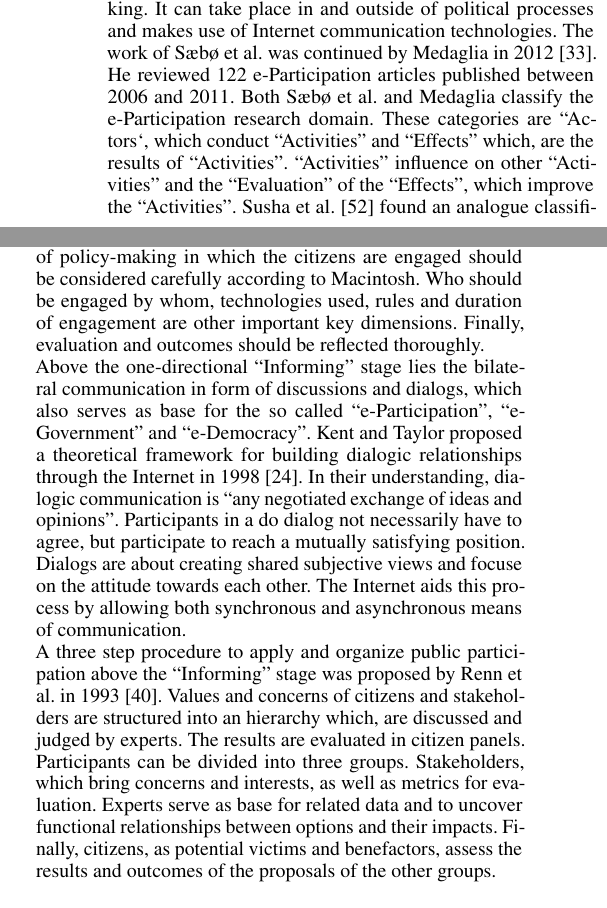
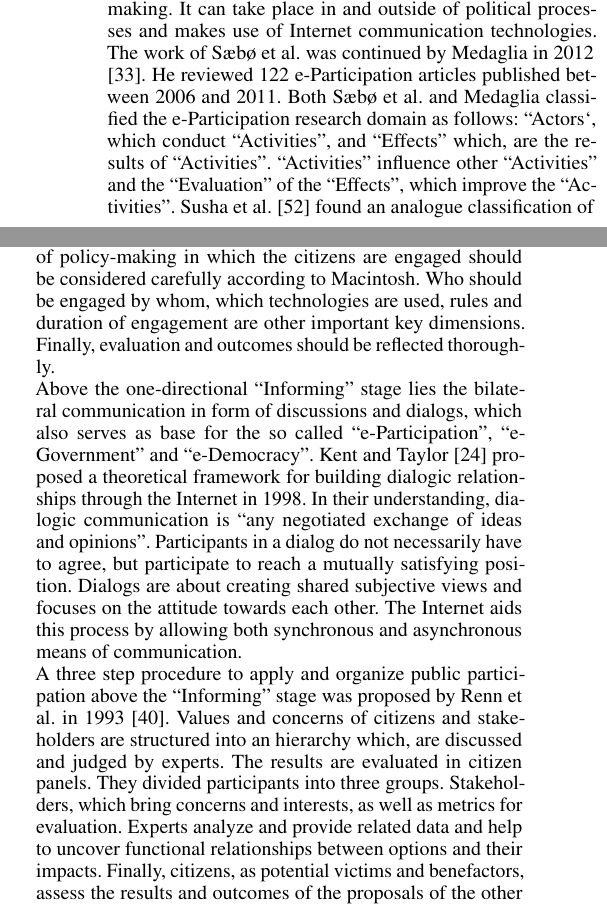
Before and after one commit to ubergesundheit/masterthesis-tex, a LaTeX thesis (masterthesis-pape.tex, which reads chapters/related_work.tex): two parts of the columns of page 4 of 43, joined at a grey line, cut so that both start at the same text. Compiled offline with pdfLaTeX.

Commit message:
2014-10-07T15:12:05+0200

```diff
--- a/chapters/related_work.tex
+++ b/chapters/related_work.tex
@@ -16,10 +16,10 @@ In reaction to the ladder proposed by Arnstein, Connor \cite{Connor1988_new_ladd
 %%% Information of citizens
 As stated by Arnstein \cite{Arnstein1969_citizen_participation}, involvement of the public begins with the supply of sufficient information. This includes the publishing of information as well as contacting officials with suggestions and questions. Traditional contacting means were transformed to use modern information technologies. Reddick \cite{Reddick2005_Citizen_interaction_with_egovernment} described this process in citizen interaction as an improvement over traditional means to contact their government. Although often lacking interaction by only serving the information needs of citizens, the Internet enables citizens to skip ``street-level bureaucrats''. The author gives the recommendations that focus should be laid on ease of use, user friendliness and marketing of online services. Reddick also warned of digital divide by excluding non-tech savvy population groups.\\
 Because contacting officials is the most common act of political participation after voting, a comparison of traditional contacting methods with Internet based contact methods was conducted by Bimber \cite{Bimber1999_Citizen_communication_with_government} in 1999. Specifically, he tried to answer if the medium of contacting officials matters by conducting a survey with 2021 participants. He found that the Internet is ``just'' incrementing the connection between citizens and officials, not ``revolutionizing'' it.\\
-A thorough review of 131 ``e-Participation'' articles was conducted by S{\ae}b{\o} et al. \cite{Saebo_eParticipation}. E-Participation is generally understood as ``joining in'', taking part or taking role and is normally associated with political deliberation or decision making. It can take place in and outside of political processes and makes use of Internet communication technologies. The work of S{\ae}b{\o} et al. was continued by Medaglia in 2012 \cite{Medaglia2012_eParticipation}. He reviewed 122 e-Participation articles published between 2006 and 2011. Both S{\ae}b{\o} et al. and Medaglia classify the e-Participation research domain. These categories are ``Actors`, which conduct ``Activities'' and ``Effects'' which, are the results of ``Activities''. ``Activities'' influence on other ``Activities'' and the ``Evaluation'' of the ``Effects'', which improve the ``Activities''. Susha et al. \cite{Susha2012_eParticipation} found an analogue classification of e-Participation research. Their categories are ``stakeholders'', ``environment'' and ``applications and tools''.\\
-In 2004, Macintosh \cite{Macintosh2004_eParticipation_characterization} defined ``e-Democracy'' as ``the use of Internet communication technologies to support the democratic decision-making processes''. In order to better understand this definition, she described several key dimensions of e-Participation. Analogous to the participation ladders of Arnstein, Wiedemann, and Connor \cite{Arnstein1969_citizen_participation,Wiedemann1993355,Connor1988_new_ladder}, the level of participation is one of these key dimensions. Additionally, the stage of policy-making in which the citizens are engaged should be considered carefully according to Macintosh. Who should be engaged by whom, technologies used, rules and duration of engagement are other important key dimensions. Finally, evaluation and outcomes should be reflected thoroughly.\\
-Above the one-directional ``Informing'' stage lies the bilateral communication in form of discussions and dialogs, which also serves as base for the so called ``e-Participation'', ``e-Government'' and ``e-Democracy''. Kent and Taylor proposed a theoretical framework for building dialogic relationships through the Internet in 1998 \cite{Kent1998_dialogic_relationships_through_www}. In their understanding, dialogic communication is ``any negotiated exchange of ideas and opinions''. Participants in a do dialog not necessarily have to agree, but participate to reach a mutually satisfying position. Dialogs are about creating shared subjective views and focuse on the attitude towards each other. The Internet aids this process by allowing both synchronous and asynchronous means of communication.\\
-A three step procedure to apply and organize public participation above the ``Informing'' stage was proposed by Renn et al. in 1993 \cite{Renn1993_participation}. Values and concerns of citizens and stakeholders are structured into an hierarchy which, are discussed and judged by experts. The results are evaluated in citizen panels. Participants can be divided into three groups. Stakeholders, which bring concerns and interests, as well as metrics for evaluation. Experts serve as base for related data and to uncover functional relationships between options and their impacts. Finally, citizens, as potential victims and benefactors, assess the results and outcomes of the proposals of the other groups.\\
+A thorough review of 131 ``e-Participation'' articles was conducted by S{\ae}b{\o} et al. \cite{Saebo_eParticipation}. E-Participation is generally understood as ``joining in'', taking part or taking role and is normally associated with political deliberation or decision making. It can take place in and outside of political processes and makes use of Internet communication technologies. The work of S{\ae}b{\o} et al. was continued by Medaglia in 2012 \cite{Medaglia2012_eParticipation}. He reviewed 122 e-Participation articles published between 2006 and 2011. Both S{\ae}b{\o} et al. and Medaglia classified the e-Participation research domain as follows: ``Actors`, which conduct ``Activities'', and ``Effects'' which, are the results of ``Activities''. ``Activities'' influence other ``Activities'' and the ``Evaluation'' of the ``Effects'', which improve the ``Activities''. Susha et al. \cite{Susha2012_eParticipation} found an analogue classification of e-Participation research. Their categories are ``stakeholders'', ``environment'' and ``applications and tools''.\\
+In 2004, Macintosh \cite{Macintosh2004_eParticipation_characterization} defined ``e-Democracy'' as ``the use of Internet communication technologies to support the democratic decision-making processes''. In order to better understand this definition, she described several key dimensions of e-Participation. Analogous to the participation ladders of Arnstein, Wiedemann, and Connor \cite{Arnstein1969_citizen_participation,Wiedemann1993355,Connor1988_new_ladder}, the level of participation is one of these key dimensions. Additionally, the stage of policy-making in which the citizens are engaged should be considered carefully according to Macintosh. Who should be engaged by whom, which technologies are used, rules and duration of engagement are other important key dimensions. Finally, evaluation and outcomes should be reflected thoroughly.\\
+Above the one-directional ``Informing'' stage lies the bilateral communication in form of discussions and dialogs, which also serves as base for the so called ``e-Participation'', ``e-Government'' and ``e-Democracy''. Kent and Taylor \cite{Kent1998_dialogic_relationships_through_www} proposed a theoretical framework for building dialogic relationships through the Internet in 1998. In their understanding, dialogic communication is ``any negotiated exchange of ideas and opinions''. Participants in a dialog do not necessarily have to agree, but participate to reach a mutually satisfying position. Dialogs are about creating shared subjective views and focuses on the attitude towards each other. The Internet aids this process by allowing both synchronous and asynchronous means of communication.\\
+A three step procedure to apply and organize public participation above the ``Informing'' stage was proposed by Renn et al. in 1993 \cite{Renn1993_participation}. Values and concerns of citizens and stakeholders are structured into an hierarchy which, are discussed and judged by experts. The results are evaluated in citizen panels. They divided participants into three groups. Stakeholders, which bring concerns and interests, as well as metrics for evaluation. Experts analyze and provide related data and help to uncover functional relationships between options and their impacts. Finally, citizens, as potential victims and benefactors, assess the results and outcomes of the proposals of the other groups.\\
 Online forums as a tool for mass deliberation were evaluated by Wright and Street \cite{Wright2007_deliberation_design}. They found that current online forums are not designed for social interaction. Furthermore, both proponents and opponents of mass deliberation through online forums miss the role played by design in facilitating or thwarting deliberation and tend to tread information technology as given and determinant. Wright and Street conclude that technology is both shaped by and shaping political discussions on the Internet and recommend to focus on moderation of discussions in online forums.\\
 Jaeger \cite{Jaeger2005_deliberate_democracy_and_egovernment} explored potential social impediments of the increasing use of Internet communication technologies in e-Government and e-Participation. Through survey of existing information studies in public policy, law and governance, he found that the Internet ``poses real dangers of creating or fostering social fragmentation''. Through the asynchronous nature of interaction, avoiding people with contrary opinions and finding people with same opinions is easier than in real world situations, like public hearings. Set-ups like these tend to facilitate group polarization. Jaeger stated, that members of such groups with shared beliefs or shared identity are more likely to tend to extreme opinions. Anonymity of Internet-discussions further increases tendencies to take extreme positions. Apart from these concerns, he clearly sees an advantage in applying Internet communication technologies, which ``could could potentially benefit the health of the entire democracy''.\\
 Public deliberation through decision support with pro/con lists were evaluated by Kriplean et al. \cite{Kriplean2012_Considerit}. Their system allows to create public pro/con lists in which other participants pro/con points could be included. The lists then created an overview of all stances and contributions. This indirect discussion mitigates ``political identity and flaming'' by forcing the users to reflect on their standpoints and disallowing any portrayal of political affiliations.\\
```
Also changed, not shown: masterthesis-pape.pdf.
